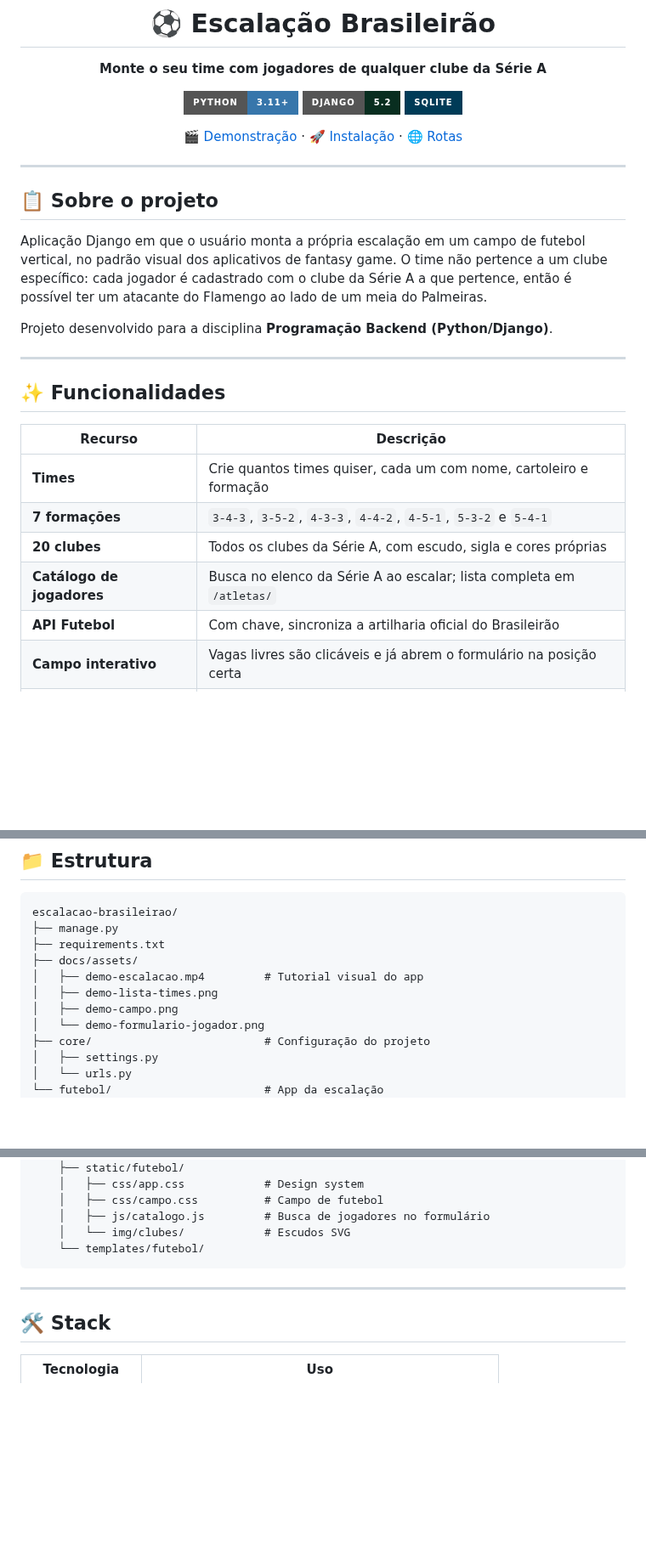
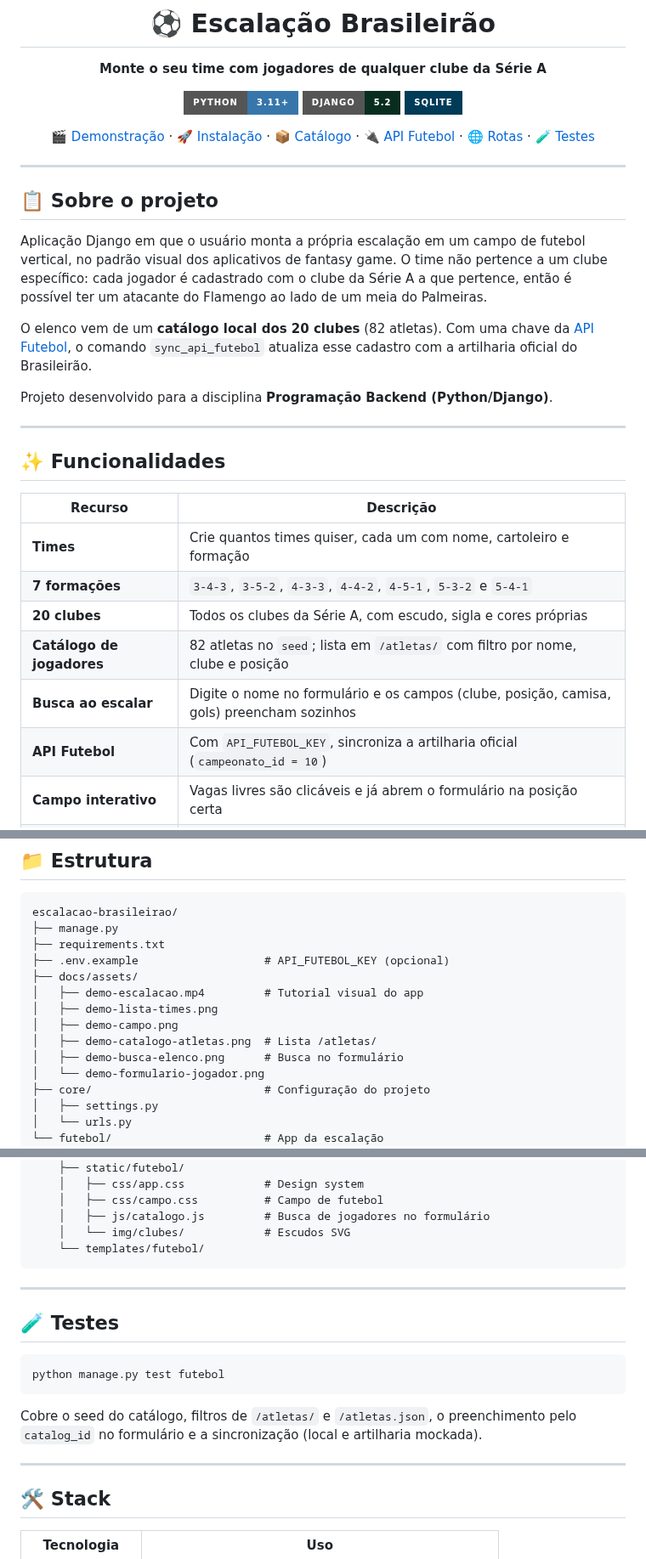
Before and after one commit to rafaeljs08/escalacao-brasileirao, a Markdown page: README.md, 3 parts joined by grey strips. Shown at 85% size. GitHub-like rendering; badges without logos; blank space fills up the shorter version.

````diff
--- a/README.md
+++ b/README.md
@@ -10,7 +10,10 @@
 
 [🎬 Demonstração](#-demonstração) ·
 [🚀 Instalação](#-instalação-e-execução) ·
-[🌐 Rotas](#-rotas)
+[📦 Catálogo](#-como-o-catálogo-funciona) ·
+[🔌 API Futebol](#-api-futebol) ·
+[🌐 Rotas](#-rotas) ·
+[🧪 Testes](#-testes)
 
 </div>
 
@@ -23,6 +26,10 @@ vertical, no padrão visual dos aplicativos de fantasy game. O time não pertenc
 clube específico: cada jogador é cadastrado com o clube da Série A a que pertence, então
 é possível ter um atacante do Flamengo ao lado de um meia do Palmeiras.
 
+O elenco vem de um **catálogo local dos 20 clubes** (82 atletas). Com uma chave da
+[API Futebol](https://www.api-futebol.com.br/documentacao), o comando `sync_api_futebol`
+atualiza esse cadastro com a artilharia oficial do Brasileirão.
+
 Projeto desenvolvido para a disciplina **Programação Backend (Python/Django)**.
 
 ---
@@ -34,8 +41,9 @@ Projeto desenvolvido para a disciplina **Programação Backend (Python/Django)**
 | **Times** | Crie quantos times quiser, cada um com nome, cartoleiro e formação |
 | **7 formações** | `3-4-3`, `3-5-2`, `4-3-3`, `4-4-2`, `4-5-1`, `5-3-2` e `5-4-1` |
 | **20 clubes** | Todos os clubes da Série A, com escudo, sigla e cores próprias |
-| **Catálogo de jogadores** | Busca no elenco da Série A ao escalar; lista completa em `/atletas/` |
-| **API Futebol** | Com chave, sincroniza a artilharia oficial do Brasileirão |
+| **Catálogo de jogadores** | 82 atletas no `seed`; lista em `/atletas/` com filtro por nome, clube e posição |
+| **Busca ao escalar** | Digite o nome no formulário e os campos (clube, posição, camisa, gols) preencham sozinhos |
+| **API Futebol** | Com `API_FUTEBOL_KEY`, sincroniza a artilharia oficial (`campeonato_id = 10`) |
 | **Campo interativo** | Vagas livres são clicáveis e já abrem o formulário na posição certa |
 | **Estatísticas** | Gols, assistências e posse de bola por atleta, com totais do time |
 | **Notícias** | Publique notícias vinculadas a cada jogador |
@@ -243,10 +306,13 @@ time pelo comando `seed_brasileirao`, sem depender de arquivos externos.
 escalacao-brasileirao/
 ├── manage.py
 ├── requirements.txt
+├── .env.example                   # API_FUTEBOL_KEY (opcional)
 ├── docs/assets/
 │   ├── demo-escalacao.mp4         # Tutorial visual do app
 │   ├── demo-lista-times.png
 │   ├── demo-campo.png
+│   ├── demo-catalogo-atletas.png  # Lista /atletas/
+│   ├── demo-busca-elenco.png      # Busca no formulário
 │   └── demo-formulario-jogador.png
 ├── core/                          # Configuração do projeto
 │   ├── settings.py
@@ -273,6 +339,17 @@ escalacao-brasileirao/
 
 ---
 
+## 🧪 Testes
+
+```bash
+python manage.py test futebol
+```
+
+Cobre o seed do catálogo, filtros de `/atletas/` e `/atletas.json`, o preenchimento
+pelo `catalog_id` no formulário e a sincronização (local e artilharia mockada).
+
+---
+
 ## 🛠 Stack
 
 | Tecnologia | Uso |
````
Also changed, not shown: other parts of README.md (+66 -11 lines), docs/assets/demo-busca-elenco.png (added), docs/assets/demo-catalogo-atletas.png (added).
